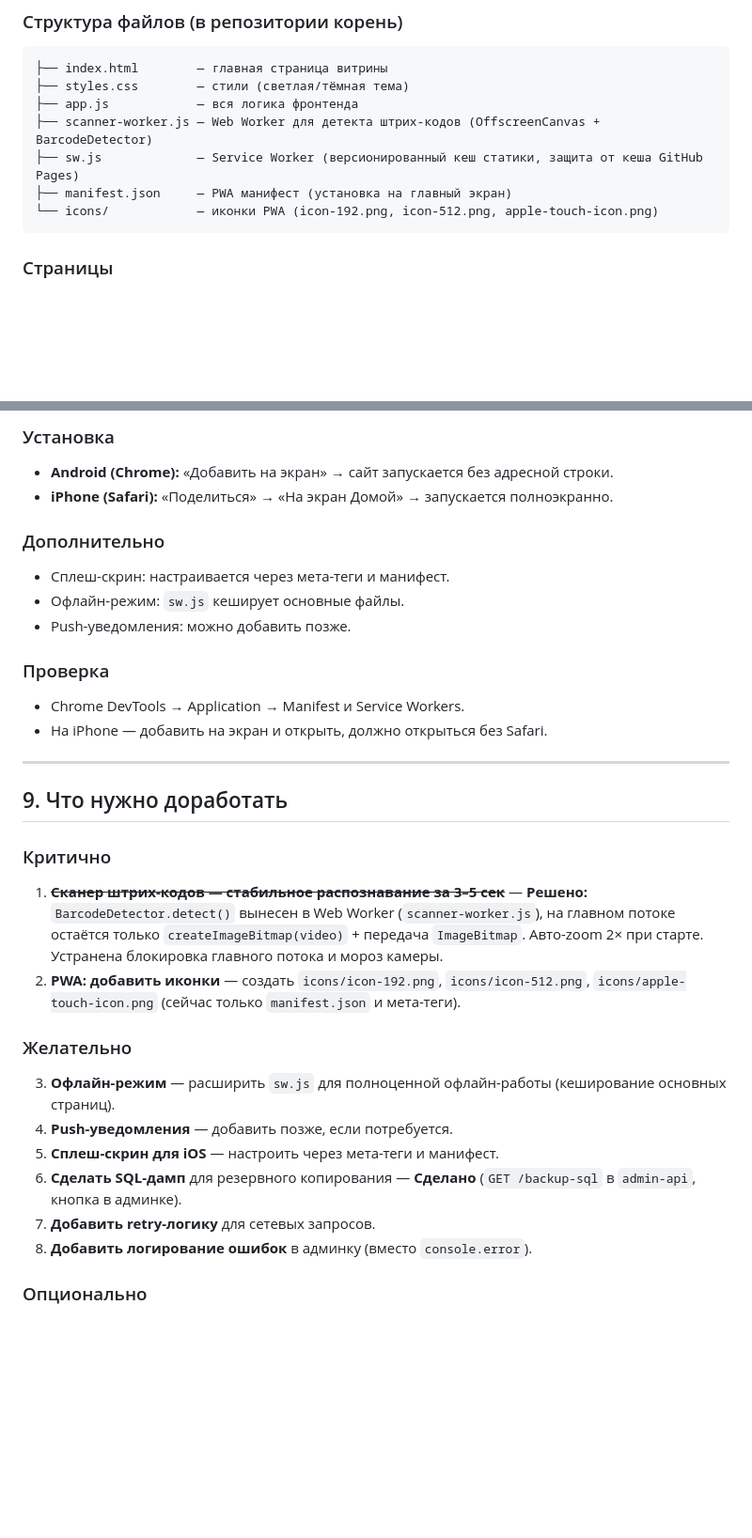
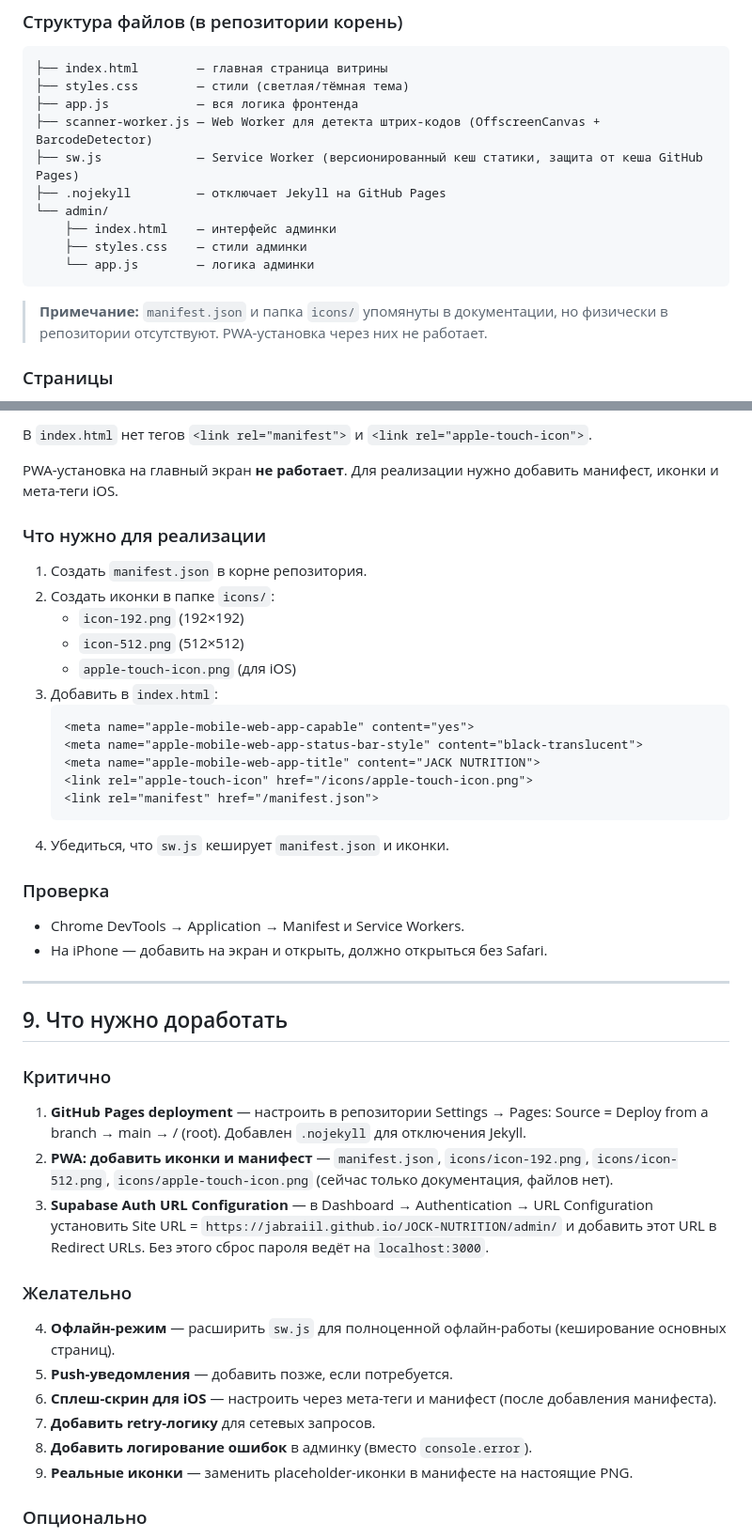
Before and after one commit to Jabraiil/JOCK-NUTRITION, a Markdown page: PROJECT_CONTEXT.md, 2 parts joined by grey strips. Shown at 94% size. Drawn GitHub-style; blank space fills up the shorter version.

````diff
--- a/PROJECT_CONTEXT.md
+++ b/PROJECT_CONTEXT.md
@@ -327,9 +328,14 @@ products (1) ──< (N) product_links
 ├── app.js            — вся логика фронтенда
 ├── scanner-worker.js — Web Worker для детекта штрих-кодов (OffscreenCanvas + BarcodeDetector)
 ├── sw.js             — Service Worker (версионированный кеш статики, защита от кеша GitHub Pages)
-├── manifest.json     — PWA манифест (установка на главный экран)
-└── icons/            — иконки PWA (icon-192.png, icon-512.png, apple-touch-icon.png)
+├── .nojekyll         — отключает Jekyll на GitHub Pages
+└── admin/
+    ├── index.html    — интерфейс админки
+    ├── styles.css    — стили админки
+    └── app.js        — логика админки
 ```
+
+> **Примечание:** `manifest.json` и папка `icons/` упомянуты в документации, но физически в репозитории отсутствуют. PWA-установка через них не работает.
 
 ### Страницы
 - **Главная (`/`)** — каталог товаров.
@@ -736,12 +739,23 @@ CSS-переменные для цветов и шрифтов.
 
-### Установка
-- **Android (Chrome):** «Добавить на экран» → сайт запускается без адресной строки.
-- **iPhone (Safari):** «Поделиться» → «На экран Домой» → запускается полноэкранно.
+В `index.html` нет тегов `<link rel="manifest">` и `<link rel="apple-touch-icon">`.
 
-### Дополнительно
-- Сплеш-скрин: настраивается через мета-теги и манифест.
-- Офлайн-режим: `sw.js` кеширует основные файлы.
-- Push-уведомления: можно добавить позже.
+PWA-установка на главный экран **не работает**. Для реализации нужно добавить манифест, иконки и мета-теги iOS.
+
+### Что нужно для реализации
+1. Создать `manifest.json` в корне репозитория.
+2. Создать иконки в папке `icons/`:
+   - `icon-192.png` (192×192)
+   - `icon-512.png` (512×512)
+   - `apple-touch-icon.png` (для iOS)
+3. Добавить в `index.html`:
+   ```html
+   <meta name="apple-mobile-web-app-capable" content="yes">
+   <meta name="apple-mobile-web-app-status-bar-style" content="black-translucent">
+   <meta name="apple-mobile-web-app-title" content="JACK NUTRITION">
+   <link rel="apple-touch-icon" href="/icons/apple-touch-icon.png">
+   <link rel="manifest" href="/manifest.json">
+   ```
+4. Убедиться, что `sw.js` кеширует `manifest.json` и иконки.
 
 ### Проверка
 - Chrome DevTools → Application → Manifest и Service Workers.
@@ -752,16 +766,17 @@ CSS-переменные для цветов и шрифтов.
 ## 9. Что нужно доработать
 
 ### Критично
-1. ~~**Сканер штрих-кодов — стабильное распознавание за 3–5 сек**~~ — **Решено:** `BarcodeDetector.detect()` вынесен в Web Worker (`scanner-worker.js`), на главном потоке остаётся только `createImageBitmap(video)` + передача `ImageBitmap`. Авто-zoom 2× при старте. Устранена блокировка главного потока и мороз камеры.
-2. **PWA: добавить иконки** — создать `icons/icon-192.png`, `icons/icon-512.png`, `icons/apple-touch-icon.png` (сейчас только `manifest.json` и мета-теги).
+1. **GitHub Pages deployment** — настроить в репозитории Settings → Pages: Source = Deploy from a branch → main → / (root). Добавлен `.nojekyll` для отключения Jekyll.
+2. **PWA: добавить иконки и манифест** — `manifest.json`, `icons/icon-192.png`, `icons/icon-512.png`, `icons/apple-touch-icon.png` (сейчас только документация, файлов нет).
+3. **Supabase Auth URL Configuration** — в Dashboard → Authentication → URL Configuration установить Site URL = `https://jabraiil.github.io/JOCK-NUTRITION/admin/` и добавить этот URL в Redirect URLs. Без этого сброс пароля ведёт на `localhost:3000`.
 
 ### Желательно
-3. **Офлайн-режим** — расширить `sw.js` для полноценной офлайн-работы (кеширование основных страниц).
-4. **Push-уведомления** — добавить позже, если потребуется.
-5. **Сплеш-скрин для iOS** — настроить через мета-теги и манифест.
-6. **Сделать SQL-дамп** для резервного копирования — **Сделано** (`GET /backup-sql` в `admin-api`, кнопка в админке).
+4. **Офлайн-режим** — расширить `sw.js` для полноценной офлайн-работы (кеширование основных страниц).
+5. **Push-уведомления** — добавить позже, если потребуется.
+6. **Сплеш-скрин для iOS** — настроить через мета-теги и манифест (после добавления манифеста).
 7. **Добавить retry-логику** для сетевых запросов.
 8. **Добавить логирование ошибок** в админку (вместо `console.error`).
+9. **Реальные иконки** — заменить placeholder-иконки в манифесте на настоящие PNG.
 
 ### Опционально
 9. **Отзывы** — по промту не реализовывать, но можно добавить позже.
````
Also changed, not shown: other parts of PROJECT_CONTEXT.md (+44 -41 lines).
